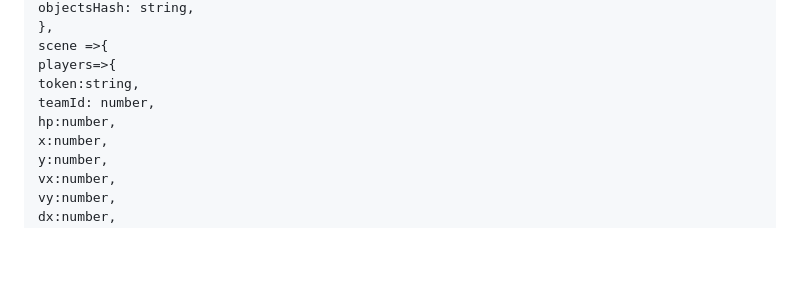
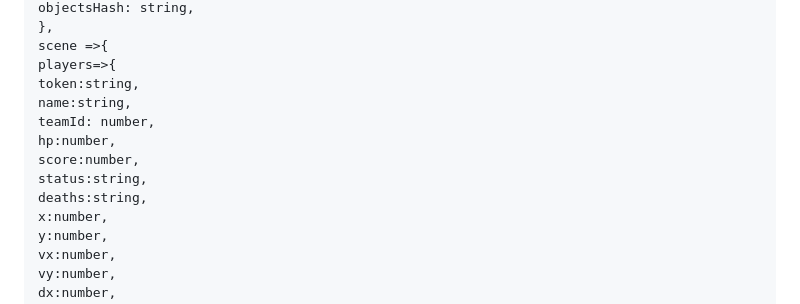
Before and after one commit to dargven/Cyborgs, a Markdown page: API.md, the part around the change. Drawn GitHub-style; blank space fills up the shorter version.

Commit message:
Rewrite Api.md

```diff
--- a/API.md
+++ b/API.md
@@ -592,8 +592,12 @@ objectsHash: string,
 scene =>{
 players=>{
 token:string,
+name:string,
 teamId: number,
 hp:number,
+score:number,
+status:string,
+deaths:string,
 x:number,
 y:number,
 vx:number,
```
